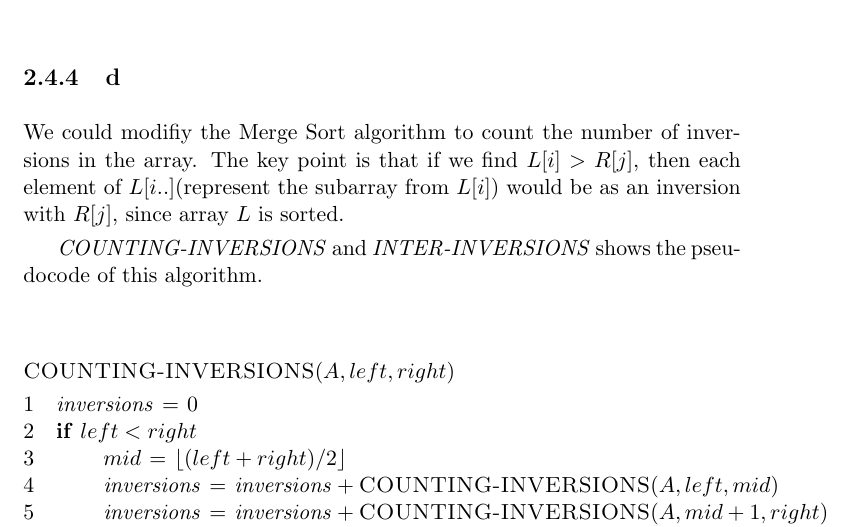
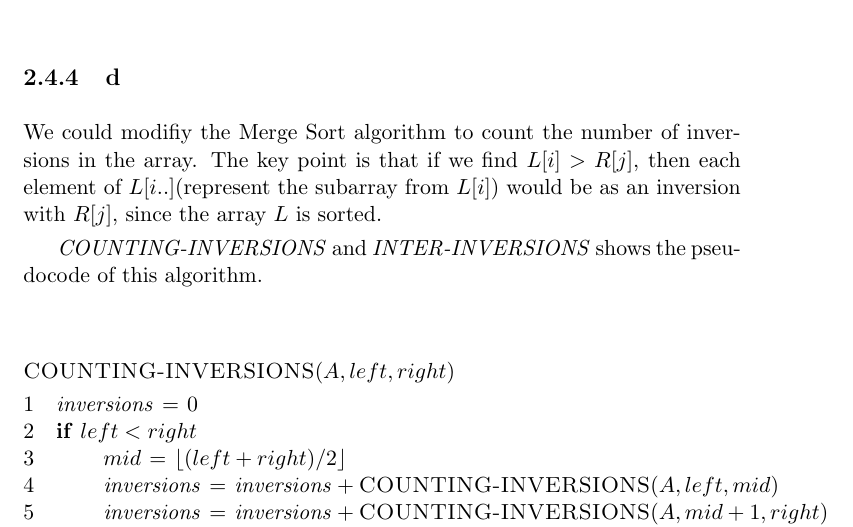
Before and after one commit to yinyanghu/CLRS-Solutions, a LaTeX book (CLRS.tex, which reads chapter2/2_4.tex): part of page 16 of 25, cut so that both start at the same text. Compiled offline with pdfLaTeX.

Commit message:
add some drafts

```diff
--- a/chapter2/2_4.tex
+++ b/chapter2/2_4.tex
@@ -18,7 +18,7 @@ The running time of Insertion Sort and the number of inversions in the input arr
 \subsection{d}
 
 We could modifiy the Merge Sort algorithm to count the number of inversions in the array.
-The key point is that if we find $L[i] > R[j]$, then each element of $L[i..]$(represent the subarray from $L[i]$) would be as an inversion with $R[j]$, since array $L$ is sorted.
+The key point is that if we find $L[i] > R[j]$, then each element of $L[i..]$(represent the subarray from $L[i]$) would be as an inversion with $R[j]$, since the array $L$ is sorted.
 
 \yin{COUNTING-INVERSIONS} and \yin{INTER-INVERSIONS} shows the pseudocode of this algorithm.
 
```
Also changed, not shown: 4 other files.
